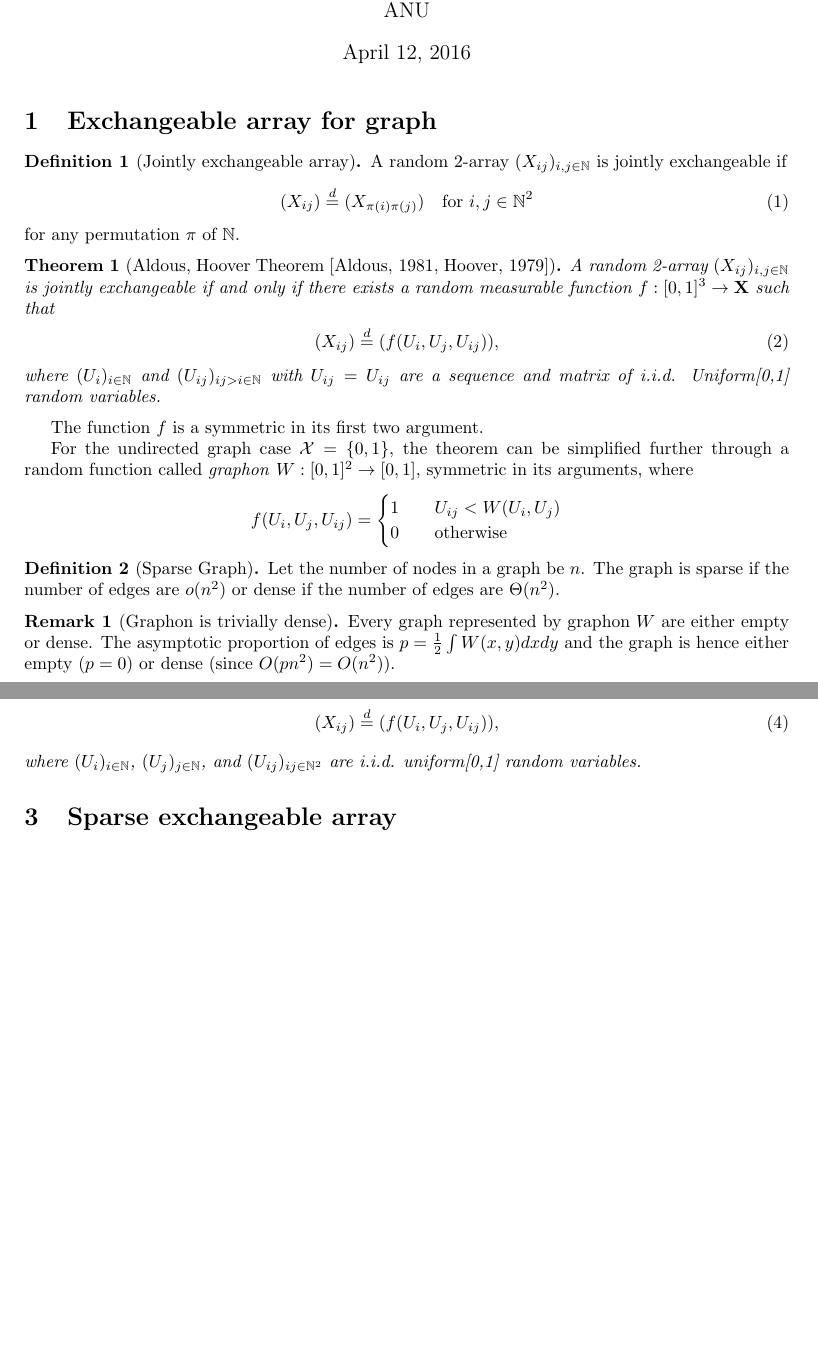
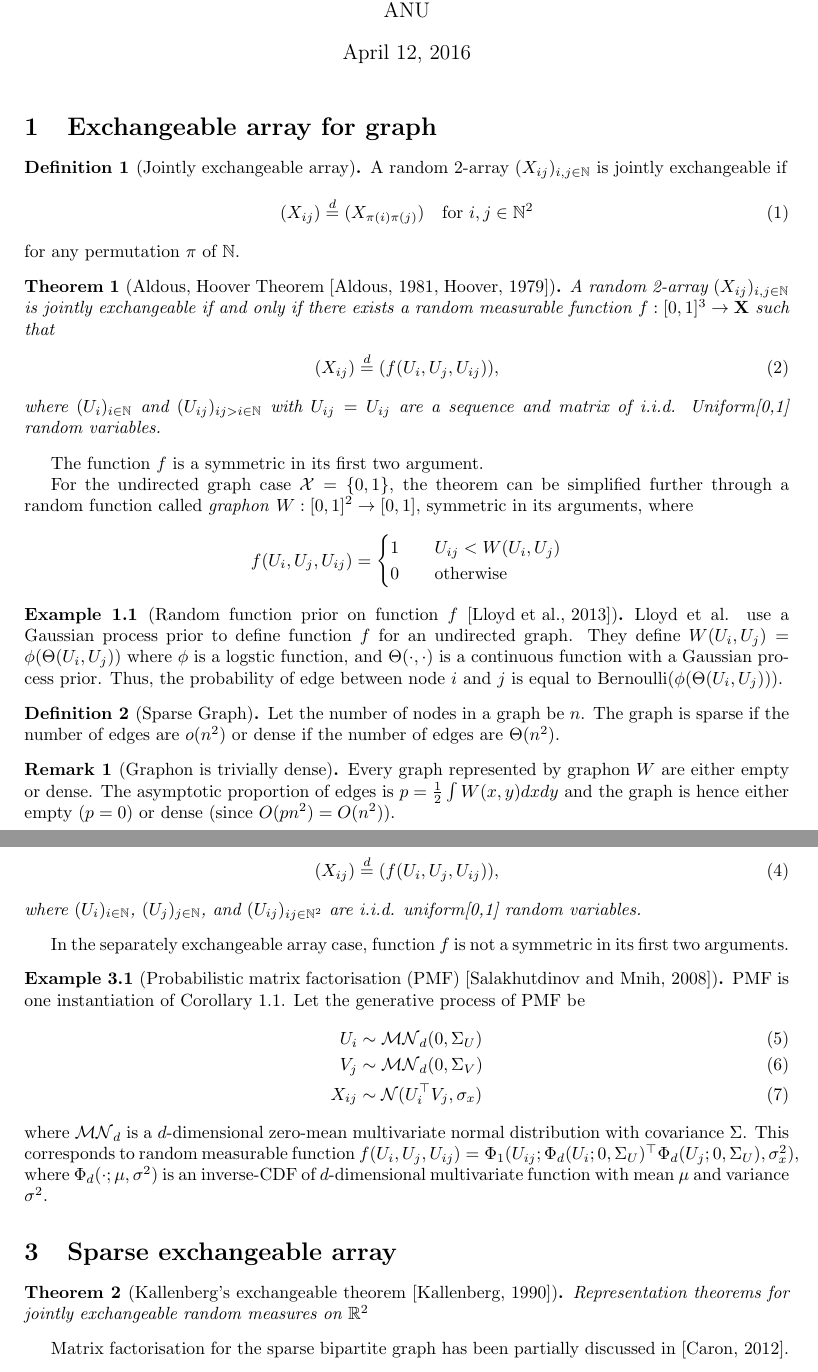
Before and after one commit to dongwookim-ml/almc, a LaTeX document (notes/exchangeable_array/ex_array.tex): two parts of pages 1 and 2 of 2 before the commit and two parts of pages 1 and 2 of 3 after it, joined at a grey line, cut so that both start at the same text, the shorter picture padded with empty space. Compiled offline with pdfLaTeX.

Commit message:
Add examples of exchangeable array.

```diff
--- a/notes/exchangeable_array/ex_array.tex
+++ b/notes/exchangeable_array/ex_array.tex
@@ -34,7 +34,7 @@ is jointly exchangeable if
 for any permutation $\pi$ of $\mathbb{N}$.
 \end{definition}
 
-\begin{theorem}[Aldous, Hoover Theorem \cite{aldous1981representations,hoover1979relations}] A random 2-array $(X_{ij})_{i,j\in \mathbb{N}}$
+\begin{theorem}[\label{aldous_hoover}Aldous, Hoover Theorem \cite{aldous1981representations,hoover1979relations}] A random 2-array $(X_{ij})_{i,j\in \mathbb{N}}$
 is jointly exchangeable if and only if there exists a random measurable function $f:[0,1]^3 \rightarrow \mathbf{X}$ such that
 \begin{align}
 (X_{ij}) \stackrel{d}{=} (f(U_i, U_j, U_{ij})),
@@ -50,6 +50,9 @@ For the undirected graph case $\mathcal{X} = \{0,1\}$, the theorem can be simpli
     0  & \quad \mathrm{otherwise}\\
   \end{cases}
 \]
+
+\begin{example}[Random function prior on function $f$ \cite{Lloyd2013}] Lloyd et al. use a Gaussian process prior to define function $f$ for an undirected graph. They define $W(U_i, U_j) = \phi(\Theta(U_i,U_j))$ where $\phi$ is a logstic function, and $\Theta(\cdot, \cdot)$ is a continuous function with a Gaussian process prior. Thus, the probability of edge between node $i$ and $j$ is equal to Bernoulli$(\phi(\Theta(U_i,U_j)))$.
+\end{example}
 
 \begin{definition}[Sparse Graph]
 Let the number of nodes in a graph be $n$. The graph is sparse if the number of edges are $o(n^2)$ or dense if the number of edges are $\Theta(n^2)$.
@@ -79,8 +82,25 @@ for any permutation $\pi$ and $\sigma$ of $\mathbb{N}$.
 \end{align}
 where $(U_i)_{i\in \mathbb{N}}$, $(U_j)_{j\in \mathbb{N}}$, and $(U_{ij})_{ij\in \mathbb{N}^2}$ are i.i.d. uniform[0,1] random variables.
 \end{corollary}
+In the separately exchangeable array case, function $f$ is not a symmetric in its first two arguments.
+
+\begin{example}[Probabilistic matrix factorisation (PMF) \cite{Salakhutdinov2008}]
+PMF is one instantiation of Corollary \ref{sea}. Let the generative process of PMF be
+\begin{align}
+U_i &\sim \mathcal{MN}_d(0, \Sigma_U)\\
+V_j &\sim \mathcal{MN}_d(0, \Sigma_V)\\
+X_{ij} &\sim \mathcal{N}(U_i^\top V_j, \sigma_x)
+\end{align}
+where $\mathcal{MN}_d$ is a $d$-dimensional zero-mean multivariate normal distribution with covariance $\Sigma$. This corresponds to random measurable function
+$f(U_i, U_j, U_{ij}) = \Phi_1(U_{ij}; \Phi_d(U_i;0, \Sigma_{U})^\top \Phi_d(U_j;0, \Sigma_{U}), \sigma^2_x)$, where $\Phi_d(\cdot;\mu, \sigma^2)$ is an inverse-CDF of $d$-dimensional multivariate function with mean $\mu$ and variance $\sigma^2$.
+\end{example}
+
 
 \section{Sparse exchangeable array}
+\begin{theorem}[Kallenberg's exchangeable theorem \cite{Kallenberg1990}] Representation theorems for jointly exchangeable random measures on $\mathbb{R}^2$
+\end{theorem}
+
+Matrix factorisation for the sparse bipartite graph has been partially discussed in \cite{Caron2012}.
 
 \bibliographystyle{apalike}
 \bibliography{ref}
```
Also changed, not shown: notes/exchangeable_array/ref.bib (+35 -0 lines), notes/exchangeable_array/ex_array.pdf, notes/exchangeable_array/ex_array.tex (2 more changed lines).
